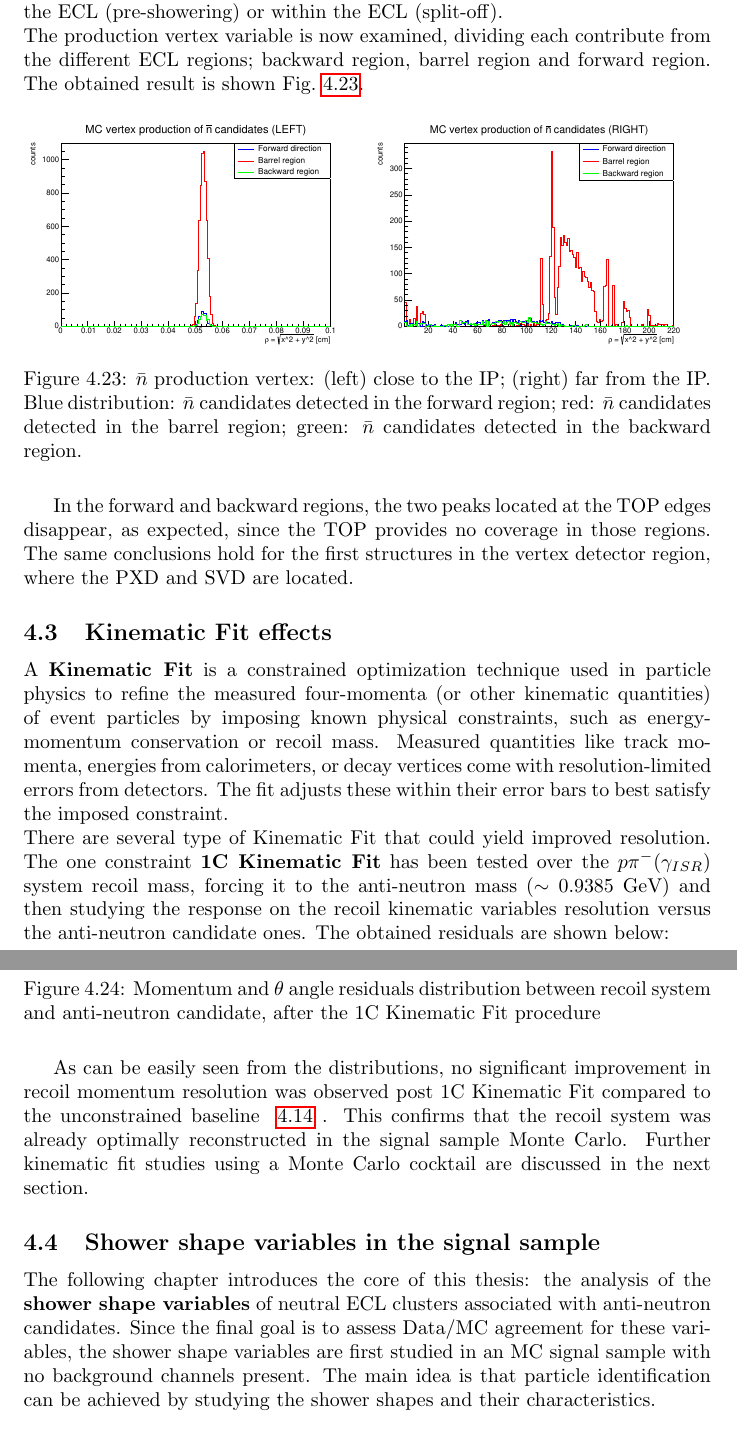
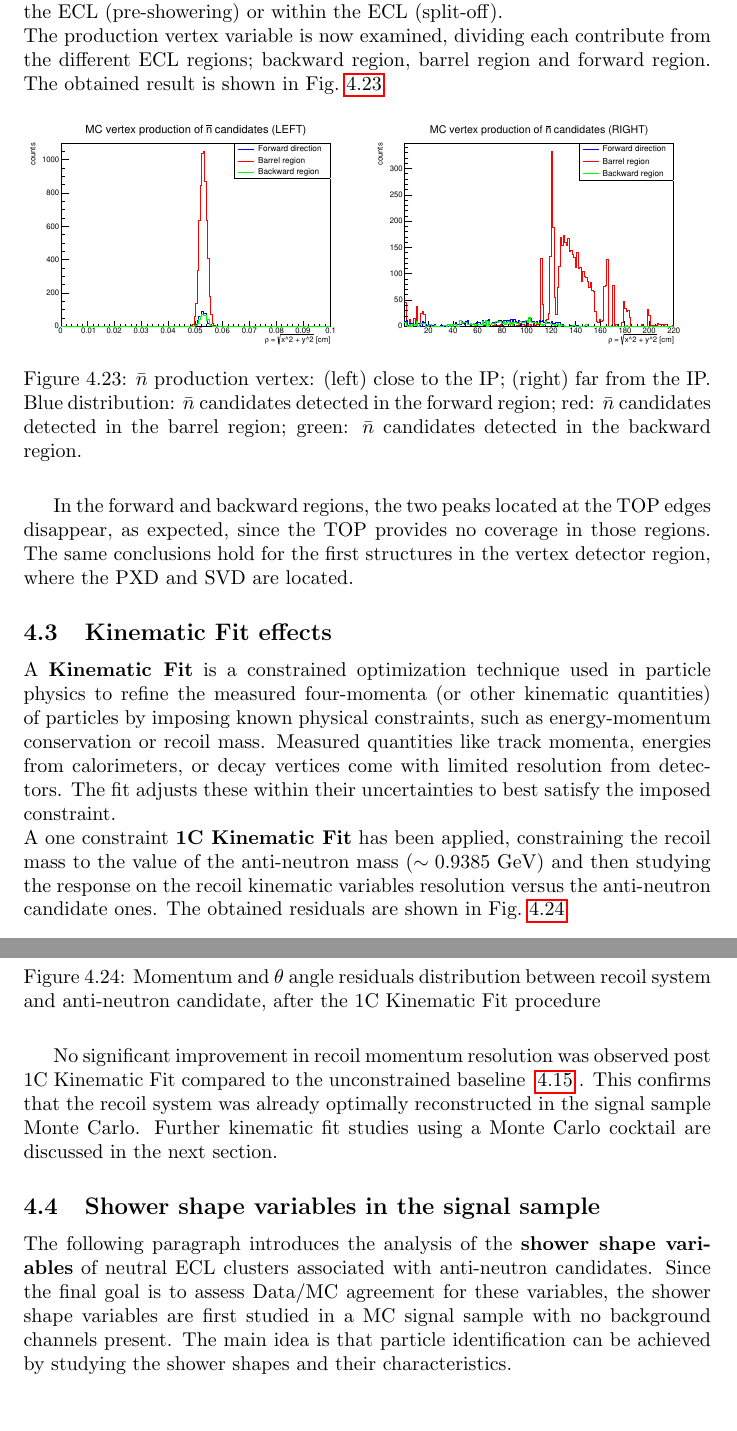
Before and after one commit to ManudiZeta/tesi_MSc, a LaTeX paper (Zanusso_MSc.tex, which reads nbar_MC/nbar_MC_eng.tex): two parts of pages 56 and 57 of 88, joined at a grey line, cut so that both start at the same text. Compiled offline with pdfLaTeX.

Commit message:
modifiche pre spostamento spiegaz cluster vars

```diff
--- a/nbar_MC/nbar_MC_eng.tex
+++ b/nbar_MC/nbar_MC_eng.tex
@@ -436,7 +436,7 @@ The $\bar{n}$ candidates with an $\bar{n}$ mother particle -that are mainly phot
 $\\$
 The first structures are in the vertex detector region ($\rho <$ 16 cm) and the two peaks located at the TOP edges, mainly around 118 cm (where the TOP begins) and 125 cm (where the TOP ends and the ECL starts), explicitly showing how cluster split-off and pre-showering events occur in the events. In fact, $\bar{n}$ candidates with $\bar{n}$ as mother particle ($\bar{n}$ ancestor = 1), may be produced before the ECL (pre-showering) or within the ECL (split-off).
 $\\$
-The production vertex variable is now examined, dividing each contribute from the different ECL regions; backward region, barrel region and forward region. The obtained result is shown Fig.~\ref{fig:mcDistance_region}.
+The production vertex variable is now examined, dividing each contribute from the different ECL regions; backward region, barrel region and forward region. The obtained result is shown in Fig.~\ref{fig:mcDistance_region}.
  \begin{figure}[H]
     \centering
     \includegraphics[width=0.49\textwidth]{nbar_MC/images/mcDistance_sx_regionSep.pdf}
@@ -449,10 +449,9 @@ In the forward and backward regions, the two peaks located at the TOP edges disa
 
 
 \subsection{Kinematic Fit effects}
-A \textbf{Kinematic Fit} is a constrained optimization technique used in particle physics to refine the measured four-momenta (or other kinematic quantities) of event particles by imposing known physical constraints, such as energy-momentum conservation or recoil mass. Measured quantities like track momenta, energies from calorimeters, or decay vertices come with resolution-limited errors from detectors. The fit adjusts these within their error bars to best satisfy the imposed constraint.
+A \textbf{Kinematic Fit} is a constrained optimization technique used in particle physics to refine the measured four-momenta (or other kinematic quantities) of particles by imposing known physical constraints, such as energy-momentum conservation or recoil mass. Measured quantities like track momenta, energies from calorimeters, or decay vertices come with limited resolution from detectors. The fit adjusts these within their uncertainties to best satisfy the imposed constraint.
 $\\$
-There are several type of Kinematic Fit that could yield improved resolution. The one constraint \textbf{1C Kinematic Fit} has been tested over the $p \pi^- (\gamma_{ISR})$ system recoil mass, forcing it to the anti-neutron mass ($\sim 0.9385$ GeV) and then studying the response on the recoil kinematic variables resolution versus the anti-neutron candidate ones. The obtained residuals are shown below:
-
+A one constraint \textbf{1C Kinematic Fit} has been applied, constraining the recoil mass to the value of the anti-neutron mass ($\sim 0.9385$ GeV) and then studying the response on the recoil kinematic variables resolution versus the anti-neutron candidate ones. The obtained residuals are shown  in Fig.~\ref{fig:kin_fit}.
 \begin{figure}[H]
     \centering
      \includegraphics[width=0.49\textwidth]{nbar_MC/images/kin_delta_theta_mc.pdf}
@@ -460,12 +459,13 @@ There are several type of Kinematic Fit that could yield improved resolution. Th
      \includegraphics[width=0.49\textwidth]{nbar_MC/images/kin_delta_p_mc.pdf}
      \includegraphics[width=0.49\textwidth]{nbar_MC/images/kin_delta_p_rec.pdf}
      \caption{Momentum and $\theta$ angle residuals distribution between recoil system and anti-neutron candidate, after the 1C Kinematic Fit procedure}
+     \label{fig:kin_fit}
 \end{figure}
 
-As can be easily seen from the distributions, no significant improvement in recoil momentum resolution was observed post 1C Kinematic Fit compared to the unconstrained baseline ~\ref{fig:pRecoil-nP} . This confirms that the recoil system was already optimally reconstructed in the signal sample Monte Carlo. Further kinematic fit studies using a Monte Carlo cocktail are discussed in the next section.
+No significant improvement in recoil momentum resolution was observed post 1C Kinematic Fit compared to the unconstrained baseline ~\ref{fig:residuals_distros} . This confirms that the recoil system was already optimally reconstructed in the signal sample Monte Carlo. Further kinematic fit studies using a Monte Carlo cocktail are discussed in the next section.
 
 \subsection{Shower shape variables in the signal sample}
-The following chapter introduces the core of this thesis: the analysis of the \textbf{shower shape variables} of neutral ECL clusters associated with anti-neutron candidates. Since the final goal is to assess Data/MC agreement for these variables, the shower shape variables are first studied in an MC signal sample with no background channels present. The main idea is that particle identification can be achieved by studying the shower shapes and their characteristics.
+The following paragraph introduces the analysis of the \textbf{shower shape variables} of neutral ECL clusters associated with anti-neutron candidates. Since the final goal is to assess Data/MC agreement for these variables, the shower shape variables are first studied in a MC signal sample with no background channels present. The main idea is that particle identification can be achieved by studying the shower shapes and their characteristics.
 
 \subsubsection{The analyzed shower shape variables}
 The selected variables are the \textbf{cluster energy}, the \textbf{E1E9} variable, the \textbf{E9E21} variable, \textbf{Lateral Momentum}, \textbf{Second Moment}, \textbf{Zernike Moments} (50 and 41), and \textbf{Number of Hits}, which are described first.
```
Also changed, not shown: 6 other files.
